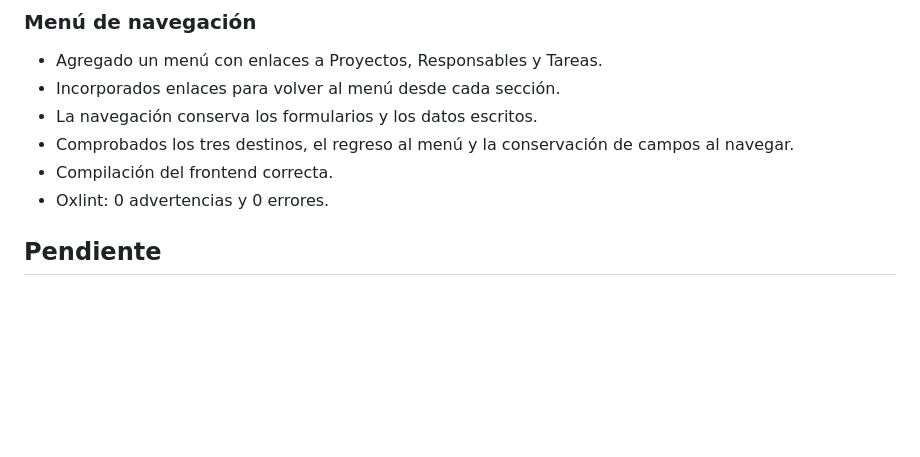
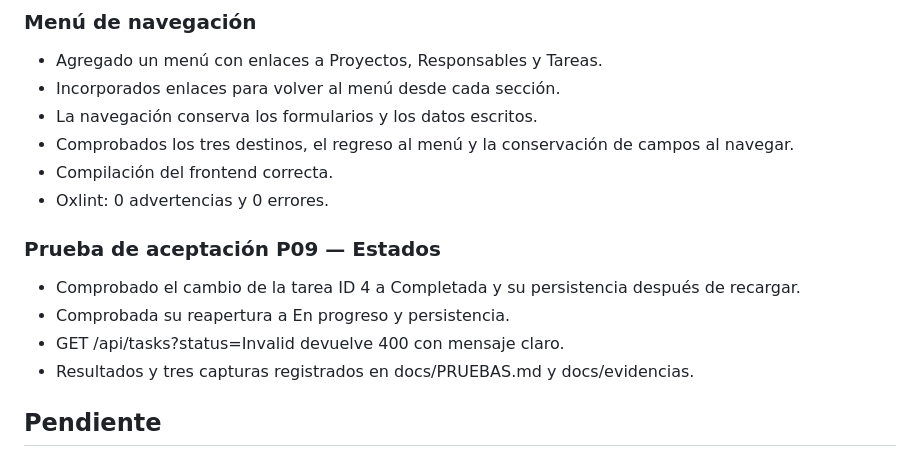
Before and after one commit to NoeDiaz07/gestor-proyectos-tareas, a Markdown page: backend/AVANCES.md, the part around the change. Rendered like a GitHub page; blank space fills up the shorter version.

```diff
--- a/backend/AVANCES.md
+++ b/backend/AVANCES.md
@@ -341,6 +341,13 @@
   la conservación de campos al navegar.
 - Compilación del frontend correcta.
 - Oxlint: 0 advertencias y 0 errores.
+### Prueba de aceptación P09 — Estados
+- Comprobado el cambio de la tarea ID 4 a Completada y su
+  persistencia después de recargar.
+- Comprobada su reapertura a En progreso y persistencia.
+- GET /api/tasks?status=Invalid devuelve 400 con mensaje claro.
+- Resultados y tres capturas registrados en docs/PRUEBAS.md
+  y docs/evidencias.
 
 ## Pendiente
 - Completar las validaciones y pruebas de proyectos:
```
Also changed, not shown: docs/PRUEBAS.md (added, +61 -0 lines), docs/evidencias/P09-estado-invalido.png (added), docs/evidencias/P09-tarea-completada.png (added), docs/evidencias/P09-tarea-reabierta.png (added).
